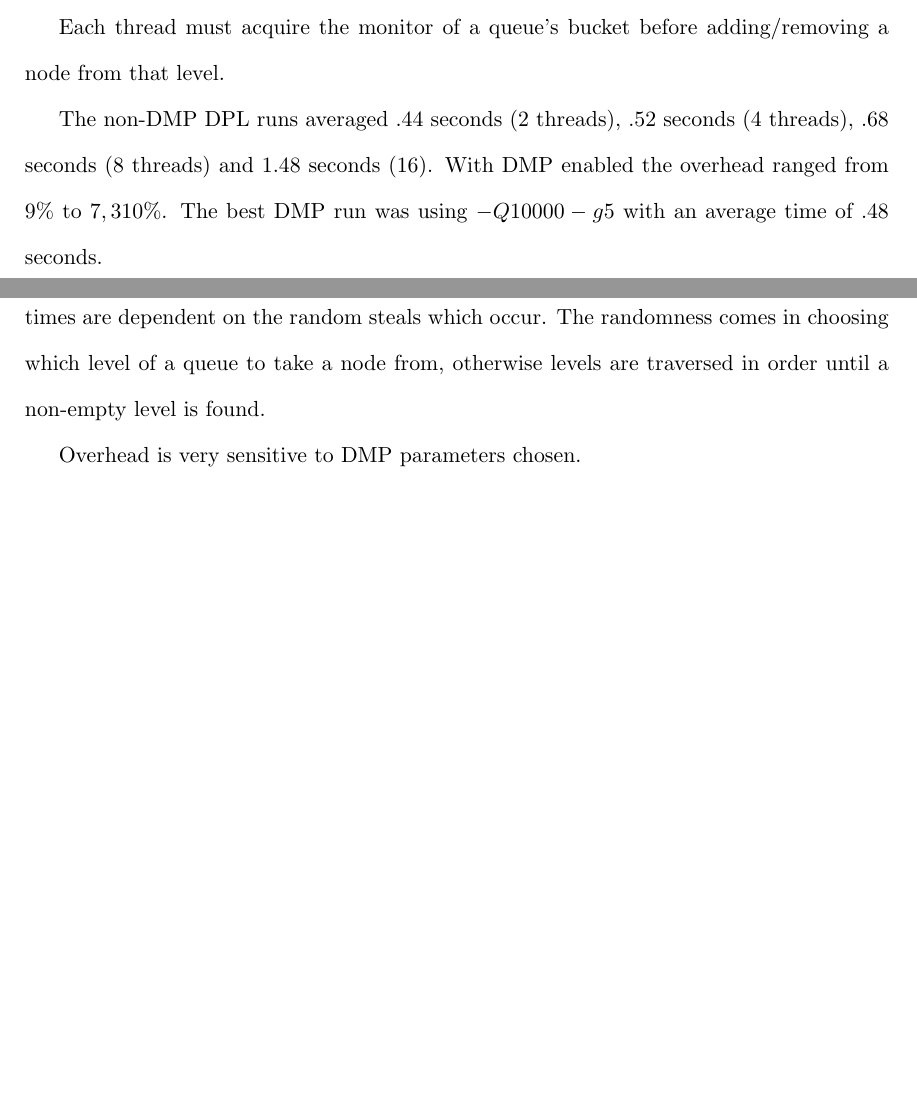
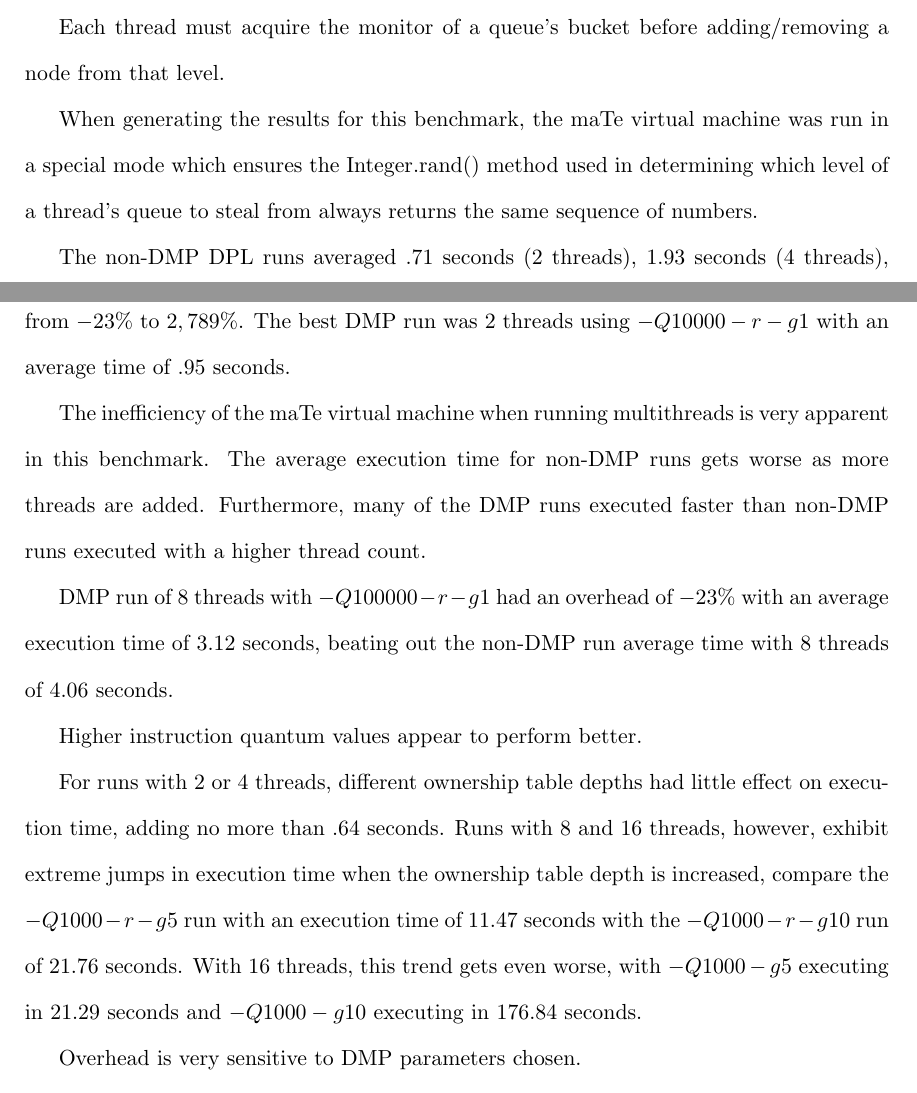
Before and after one commit to nwidger/mate, a LaTeX thesis (thesis/thesis.tex, which reads thesis/results.tex): two parts of pages 37 and 38 of 41, joined at a grey line, cut so that both start at the same text, the shorter picture padded with empty space. Compiled offline with pdfLaTeX; a LaTeX package or settings file that is missing is left out.

Commit message:
o Added more to DPLL results section.
git-svn-id: svn+ssh://agate.cs.unh.edu/home/csg/nau7/svn/mate@308 8533781a-2b67-4406-8f2e-75780de0317d

```diff
--- a/thesis/results.tex
+++ b/thesis/results.tex
@@ -195,16 +198,37 @@ a node off the queue of a randomly selected thread and continues.
 Each thread must acquire the monitor of a queue's bucket before
 adding/removing a node from that level.
 
-The non-DMP DPL runs averaged .44 seconds (2 threads), .52 seconds (4
-threads), .68 seconds (8 threads) and 1.48 seconds (16).  With DMP
-enabled the overhead ranged from $9\%$ to $7,310\%$.  The best DMP run
-was using $-Q10000 -g5$ with an average time of .48 seconds.
+When generating the results for this benchmark, the maTe virtual
+machine was run in a special mode which ensures the Integer.rand()
+method used in determining which level of a thread's queue to steal
+from always returns the same sequence of numbers.
 
-Many DMP runs beat out non-DMP runs!  Can't read too much into this
-result since times are dependent on the random steals which occur.
-The randomness comes in choosing which level of a queue to take a node
-from, otherwise levels are traversed in order until a non-empty level
-is found.
+The non-DMP DPL runs averaged .71 seconds (2 threads), 1.93 seconds (4
+threads), 4.06 seconds (8 threads) and 6.12 seconds (16).  With DMP
+enabled the overhead ranged from $-23\%$ to $2,789\%$.  The best DMP
+run was 2 threads using $-Q10000 -r -g1$ with an average time of .95
+seconds.
+
+The inefficiency of the maTe virtual machine when running multithreads
+is very apparent in this benchmark.  The average execution time for
+non-DMP runs gets worse as more threads are added.  Furthermore, many
+of the DMP runs executed faster than non-DMP runs executed with a
+higher thread count.
+
+DMP run of 8 threads with $-Q100000 -r -g1$ had an overhead of $-23\%$
+with an average execution time of 3.12 seconds, beating out the
+non-DMP run average time with 8 threads of 4.06 seconds.
+
+Higher instruction quantum values appear to perform better.
+
+For runs with 2 or 4 threads, different ownership table depths had
+little effect on execution time, adding no more than .64 seconds.
+Runs with 8 and 16 threads, however, exhibit extreme jumps in
+execution time when the ownership table depth is increased, compare
+the $-Q1000 -r -g5$ run with an execution time of 11.47 seconds with
+the $-Q1000 -r -g10$ run of 21.76 seconds.  With 16 threads, this
+trend gets even worse, with $-Q1000 -g5$ executing in 21.29 seconds
+and $-Q1000 -g10$ executing in 176.84 seconds.
 
 Overhead is very sensitive to DMP parameters chosen.
 
```
Also changed, not shown: thesis/results.tex (9 more changed lines).
